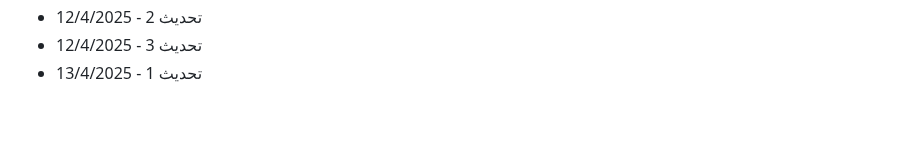
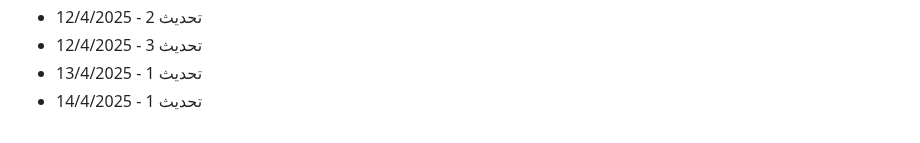
Before and after one commit to Mohamad-Adib-Tawil/CV, a Markdown page: github-fill-2022/README.md, the part around the change. Drawn GitHub-style.

Commit message:
تحديث 1 - 14/4/2025

```diff
--- a/github-fill-2022/README.md
+++ b/github-fill-2022/README.md
@@ -2912,3 +2912,4 @@
 - تحديث 2 - 12/4/2025
 - تحديث 3 - 12/4/2025
 - تحديث 1 - 13/4/2025
+- تحديث 1 - 14/4/2025
```
